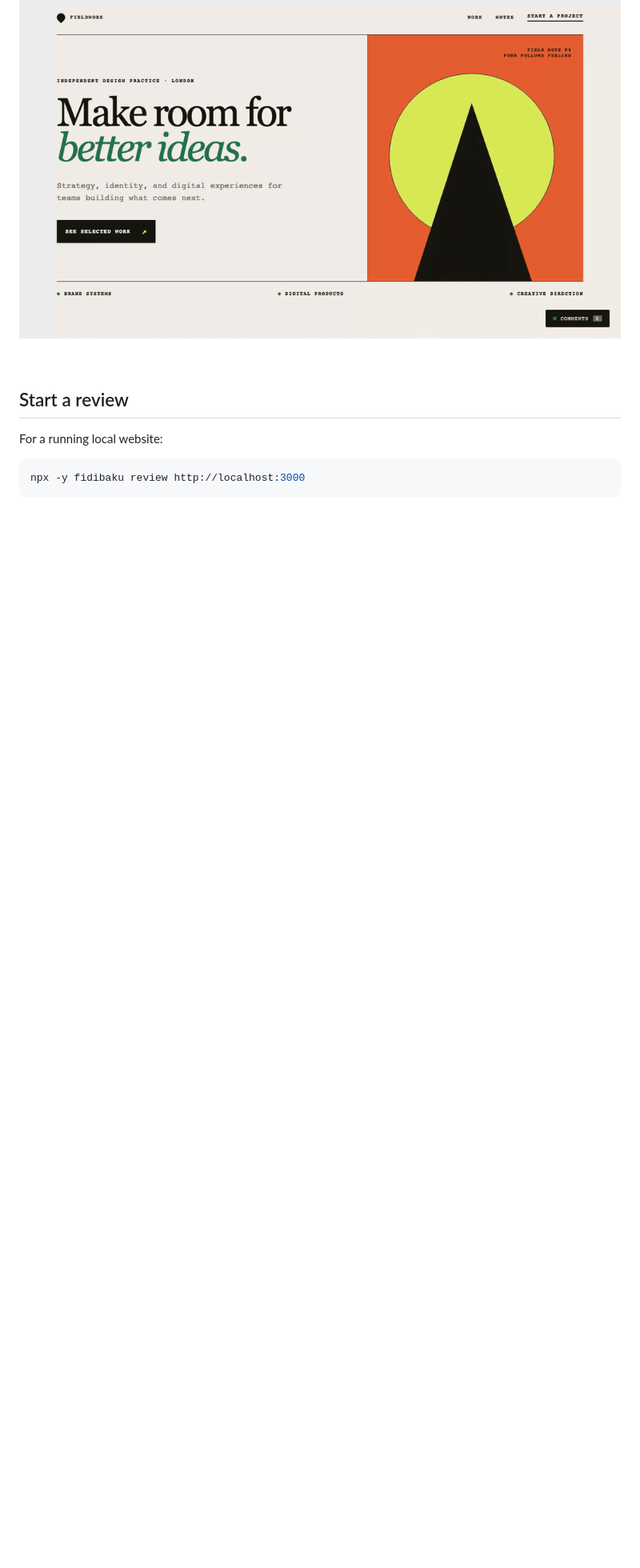
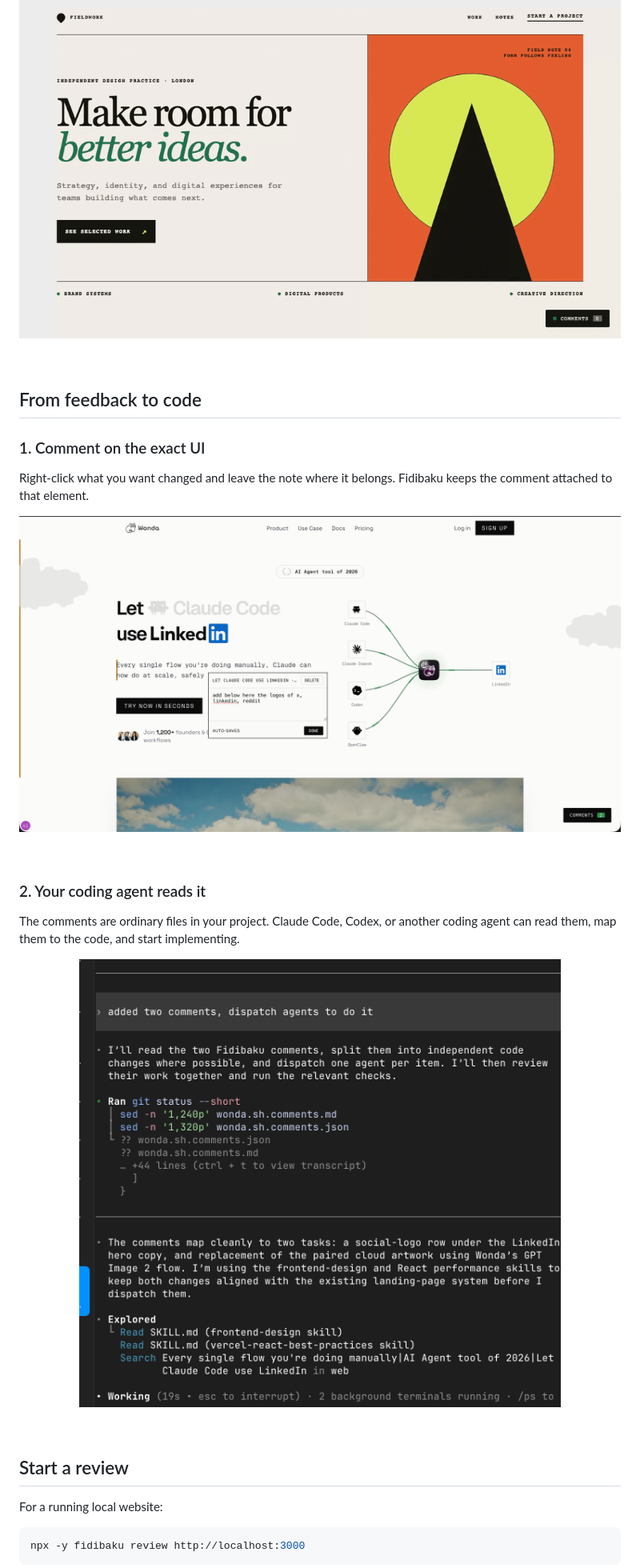
Before and after one commit to mathieu-ships/fidibaku, a Markdown page: README.md, the part around the change. Shown at 80% size. GitHub-like rendering; pictures changed too: docs/assets/agent-reads-comments.png (added), docs/assets/comment-on-ui.png (added); blank space fills up the shorter version.

Commit message:
docs: show the comment-to-agent workflow

```diff
--- a/README.md
+++ b/README.md
@@ -10,6 +10,28 @@
 
 <p align="center">
   <img src="docs/assets/fidibaku-demo.gif" width="1000" alt="Fidibaku adding a right-click comment to a website call to action and saving it for a coding agent">
+</p>
+
+<br>
+
+## From feedback to code
+
+### 1. Comment on the exact UI
+
+Right-click what you want changed and leave the note where it belongs. Fidibaku keeps the comment attached to that element.
+
+<p align="center">
+  <img src="docs/assets/comment-on-ui.png" width="1000" alt="A Fidibaku comment attached directly to a website headline">
+</p>
+
+<br>
+
+### 2. Your coding agent reads it
+
+The comments are ordinary files in your project. Claude Code, Codex, or another coding agent can read them, map them to the code, and start implementing.
+
+<p align="center">
+  <img src="docs/assets/agent-reads-comments.png" width="760" alt="Codex reading two Fidibaku comment sidecars and turning them into implementation tasks">
 </p>
 
 <br>
```
